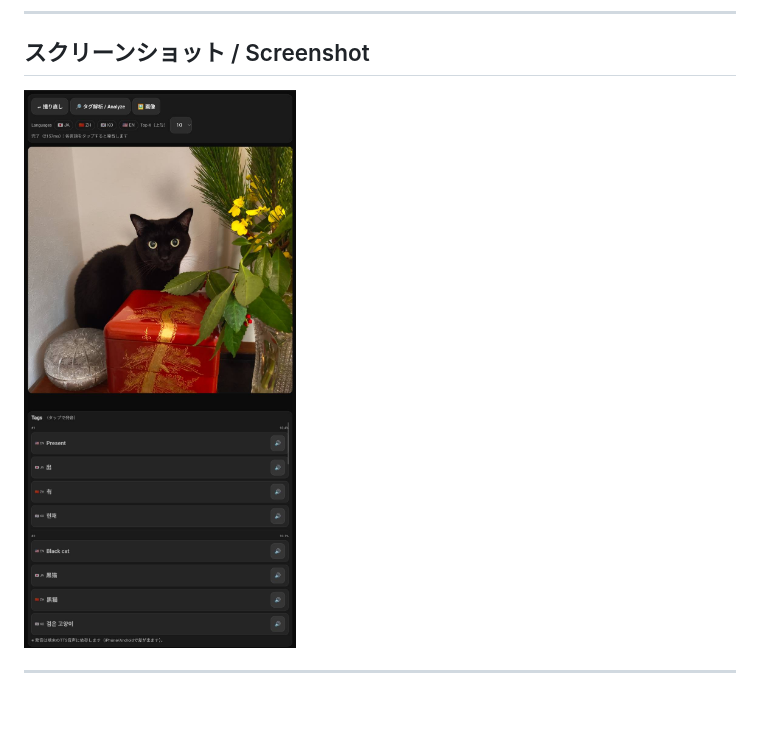
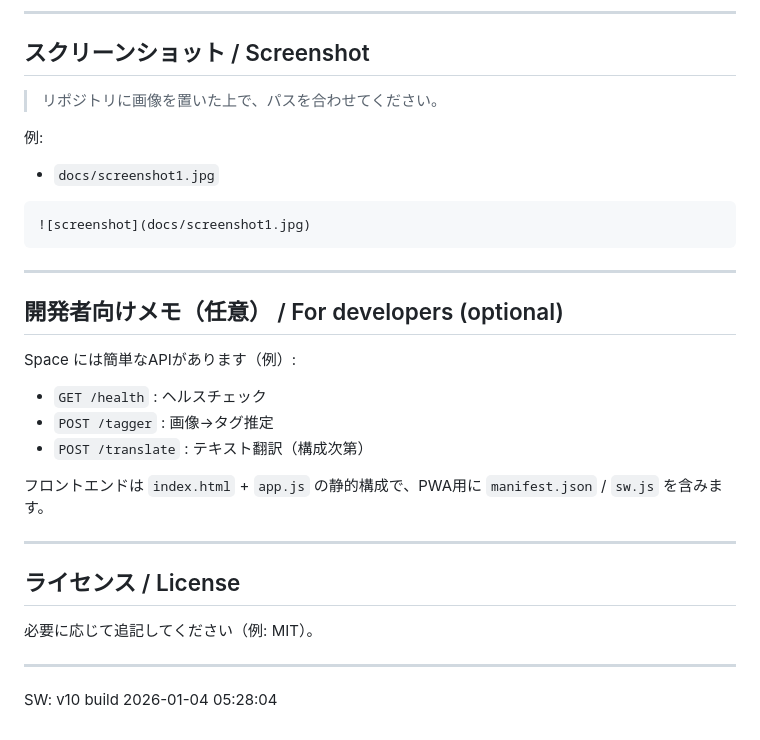
Before and after one commit to Masato-Nasu/Photo-Translator, a Markdown page: README.md, the part around the change. Drawn GitHub-style; pictures changed too: screenshot1.png.

````diff
--- a/README.md
+++ b/README.md
@@ -90,6 +90,33 @@ iOS側に英語音声が入っていない／日本語音声が優先されて
 
 ## スクリーンショット / Screenshot
 
-![screenshot](screenshot1.png)
+> リポジトリに画像を置いた上で、パスを合わせてください。
+
+例:
+- `docs/screenshot1.jpg`
+
+```md
+![screenshot](docs/screenshot1.jpg)
+```
 
 ---
+
+## 開発者向けメモ（任意） / For developers (optional)
+
+Space には簡単なAPIがあります（例）:
+
+- `GET /health` : ヘルスチェック
+- `POST /tagger` : 画像→タグ推定
+- `POST /translate` : テキスト翻訳（構成次第）
+
+フロントエンドは `index.html` + `app.js` の静的構成で、PWA用に `manifest.json` / `sw.js` を含みます。
+
+---
+
+## ライセンス / License
+
+必要に応じて追記してください（例: MIT）。
+
+
+---
+SW: v10 build 2026-01-04 05:28:04
````
Also changed, not shown: 1 other file.
